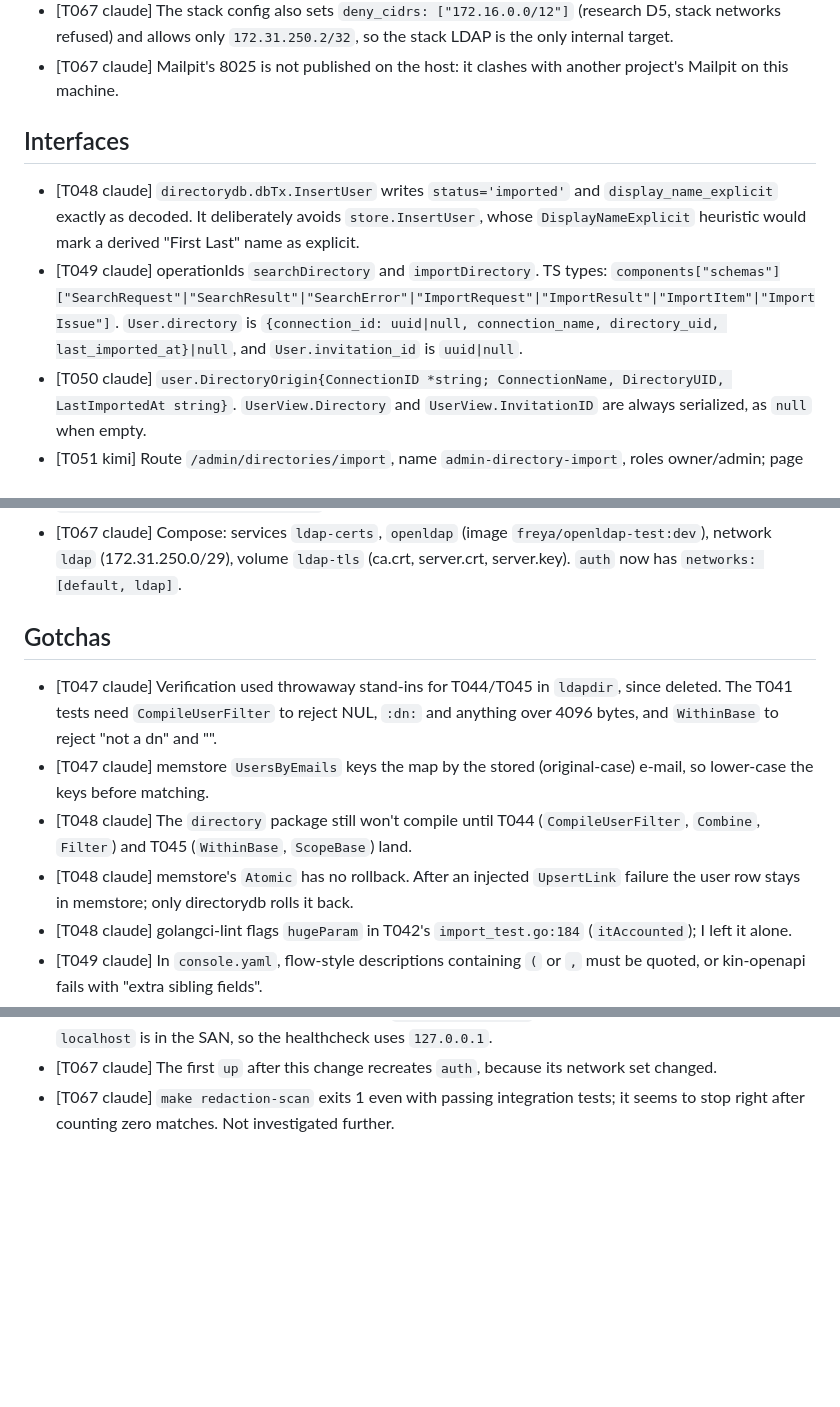
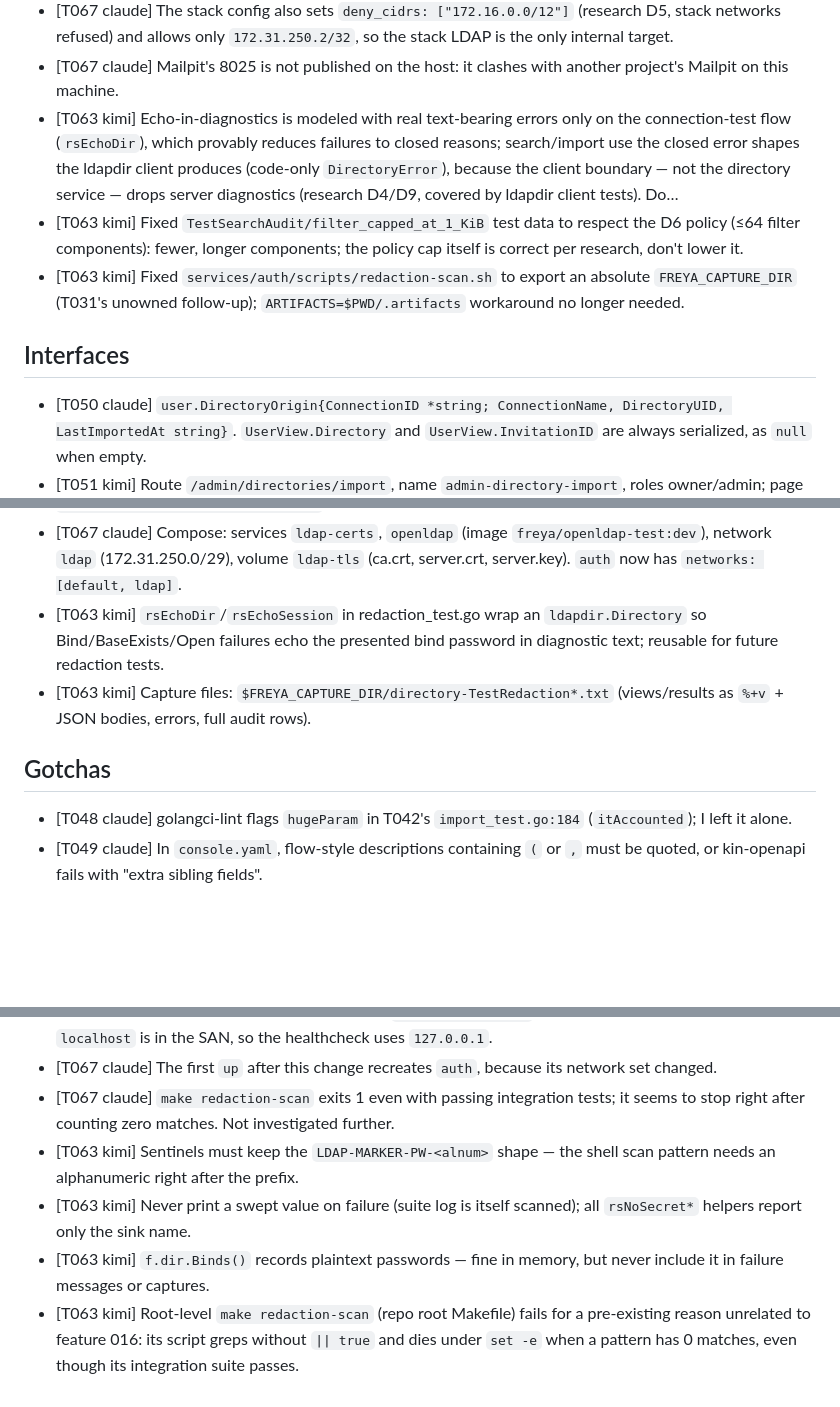
Before and after one commit to go-tangra/go-tangra, a Markdown page: docs/memory/AGENT_MEMORY.md, 3 parts joined by grey strips. Rendered like a GitHub page; blank space fills up the shorter version.

Commit message:
T063: record agent memory

```diff
--- a/docs/memory/AGENT_MEMORY.md
+++ b/docs/memory/AGENT_MEMORY.md
@@ -56,11 +53,12 @@
 - [T067 claude] No CA key is kept anywhere: `gen-certs.sh` signs the server cert and then deletes the CA key. `ca.pem` is gitignored by the existing `*.pem` rule and only changes after `down -v`.
 - [T067 claude] The stack config also sets `deny_cidrs: ["172.16.0.0/12"]` (research D5, stack networks refused) and allows only `172.31.250.2/32`, so the stack LDAP is the only internal target.
 - [T067 claude] Mailpit's 8025 is not published on the host: it clashes with another project's Mailpit on this machine.
+- [T063 kimi] Echo-in-diagnostics is modeled with real text-bearing errors only on the connection-test flow (`rsEchoDir`), which provably reduces failures to closed reasons; search/import use the closed error shapes the ldapdir client produces (code-only `DirectoryError`), because the client boundary — not the directory service — drops server diagnostics (research D4/D9, covered by ldapdir client tests). Do…
+- [T063 kimi] Fixed `TestSearchAudit/filter_capped_at_1_KiB` test data to respect the D6 policy (≤64 filter components): fewer, longer components; the policy cap itself is correct per research, don't lower it.
+- [T063 kimi] Fixed `services/auth/scripts/redaction-scan.sh` to export an absolute `FREYA_CAPTURE_DIR` (T031's unowned follow-up); `ARTIFACTS=$PWD/.artifacts` workaround no longer needed.
 
 ## Interfaces
 
-- [T048 claude] `directorydb.dbTx.InsertUser` writes `status='imported'` and `display_name_explicit` exactly as decoded. It deliberately avoids `store.InsertUser`, whose `DisplayNameExplicit` heuristic would mark a derived "First Last" name as explicit.
-- [T049 claude] operationIds `searchDirectory` and `importDirectory`. TS types: `components["schemas"]["SearchRequest"|"SearchResult"|"SearchError"|"ImportRequest"|"ImportResult"|"ImportItem"|"ImportIssue"]`. `User.directory` is `{connection_id: uuid|null, connection_name, directory_uid, last_imported_at}|null`, and `User.invitation_id` is `uuid|null`.
 - [T050 claude] `user.DirectoryOrigin{ConnectionID *string; ConnectionName, DirectoryUID, LastImportedAt string}`. `UserView.Directory` and `UserView.InvitationID` are always serialized, as `null` when empty.
 - [T051 kimi] Route `/admin/directories/import`, name `admin-directory-import`, roles owner/admin; page root `data-test="directory-import"`.
 - [T051 kimi] `data-test` contract: `connection` (picker, lists `GET /api/v1/admin/directories`), `filter`/`base`/`scope`/`search-directory` (form hidden until a connection is chosen), `search-error` (server `message` verbatim for invalid_filter, else `reasonMessage(reason)`), `effective-filter`, `truncation`, `preview-row`/`preview-name`/`preview-email`/`preview-status`/`preview-reason`, row checkbox `input[ty…
@@ -109,13 +107,11 @@
 - [T065 kimi] `container(t, req)` now returns `(testcontainers.Container, host, ports)`.
 - [T067 claude] Start: `docker compose -p freya-stack -f deploy/stack/compose.yaml --profile ldap up -d --build openldap`. Connection: `ldaps://openldap:636` (or `ldap://openldap:389` + StartTLS), CA `deploy/stack/ldap/ca.pem`, bind `cn=reader,dc=example,dc=test` / `reader-password`, base `ou=Engineering,dc=example,dc=test`.
 - [T067 claude] Compose: services `ldap-certs`, `openldap` (image `freya/openldap-test:dev`), network `ldap` (172.31.250.0/29), volume `ldap-tls` (ca.crt, server.crt, server.key). `auth` now has `networks: [default, ldap]`.
+- [T063 kimi] `rsEchoDir`/`rsEchoSession` in redaction_test.go wrap an `ldapdir.Directory` so Bind/BaseExists/Open failures echo the presented bind password in diagnostic text; reusable for future redaction tests.
+- [T063 kimi] Capture files: `$FREYA_CAPTURE_DIR/directory-TestRedaction*.txt` (views/results as `%+v` + JSON bodies, errors, full audit rows).
 
 ## Gotchas
 
-- [T047 claude] Verification used throwaway stand-ins for T044/T045 in `ldapdir`, since deleted. The T041 tests need `CompileUserFilter` to reject NUL, `:dn:` and anything over 4096 bytes, and `WithinBase` to reject "not a dn" and "".
-- [T047 claude] memstore `UsersByEmails` keys the map by the stored (original-case) e-mail, so lower-case the keys before matching.
-- [T048 claude] The `directory` package still won't compile until T044 (`CompileUserFilter`, `Combine`, `Filter`) and T045 (`WithinBase`, `ScopeBase`) land.
-- [T048 claude] memstore's `Atomic` has no rollback. After an injected `UpsertLink` failure the user row stays in memstore; only directorydb rolls it back.
 - [T048 claude] golangci-lint flags `hugeParam` in T042's `import_test.go:184` (`itAccounted`); I left it alone.
 - [T049 claude] In `console.yaml`, flow-style descriptions containing `(` or `,` must be quoted, or kin-openapi fails with "extra sibling fields".
 - [T049 claude] The service still won't compile until T044 (`CompileUserFilter`, `Combine`, `Filter`, `FilterError`) and T045 (`ScopeBase`, `WithinBase`) land. I checked this task with a stub that I've since deleted.
@@ -162,3 +158,7 @@
 - [T067 claude] libldap's hostname check fails for `ldaps://localhost` inside the container even though `localhost` is in the SAN, so the healthcheck uses `127.0.0.1`.
 - [T067 claude] The first `up` after this change recreates `auth`, because its network set changed.
 - [T067 claude] `make redaction-scan` exits 1 even with passing integration tests; it seems to stop right after counting zero matches. Not investigated further.
+- [T063 kimi] Sentinels must keep the `LDAP-MARKER-PW-<alnum>` shape — the shell scan pattern needs an alphanumeric right after the prefix.
+- [T063 kimi] Never print a swept value on failure (suite log is itself scanned); all `rsNoSecret*` helpers report only the sink name.
+- [T063 kimi] `f.dir.Binds()` records plaintext passwords — fine in memory, but never include it in failure messages or captures.
+- [T063 kimi] Root-level `make redaction-scan` (repo root Makefile) fails for a pre-existing reason unrelated to feature 016: its script greps without `|| true` and dies under `set -e` when a pattern has 0 matches, even though its integration suite passes.
```
Also changed, not shown: other parts of docs/memory/AGENT_MEMORY.md (+0 -3 lines).
